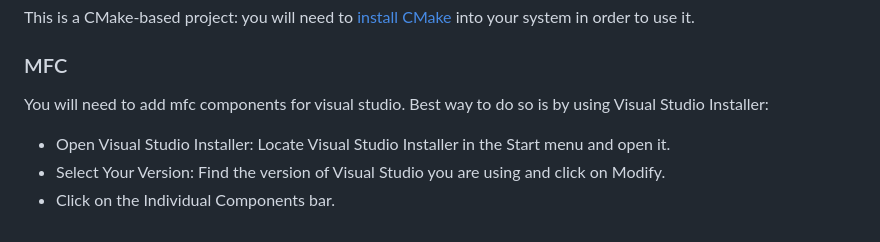
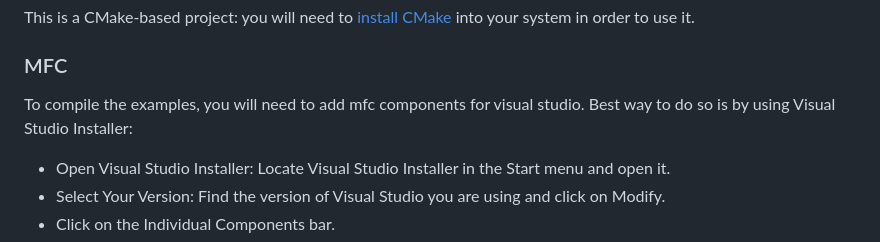
Before and after one commit to Barsay/FL-Studio-SDK-CMake-Template, a Markdown page: README.md, the part around the change. Rendered like a GitHub page.

```diff
--- a/README.md
+++ b/README.md
@@ -15,7 +15,7 @@ It is recommended to use a CMake-based IDE (e.g. CLion, a properly configured VS
 This is a CMake-based project: you will need to [install CMake](https://cmake.org/download/) into your system in order to use it.
 
 ### MFC
-You will need to add mfc components for visual studio. Best way to do so is by using Visual Studio Installer:
+To compile the examples, you will need to add mfc components for visual studio. Best way to do so is by using Visual Studio Installer:
 - Open Visual Studio Installer: Locate Visual Studio Installer in the Start menu and open it.
 - Select Your Version: Find the version of Visual Studio you are using and click on Modify.
 - Click on the Individual Components bar.
```
